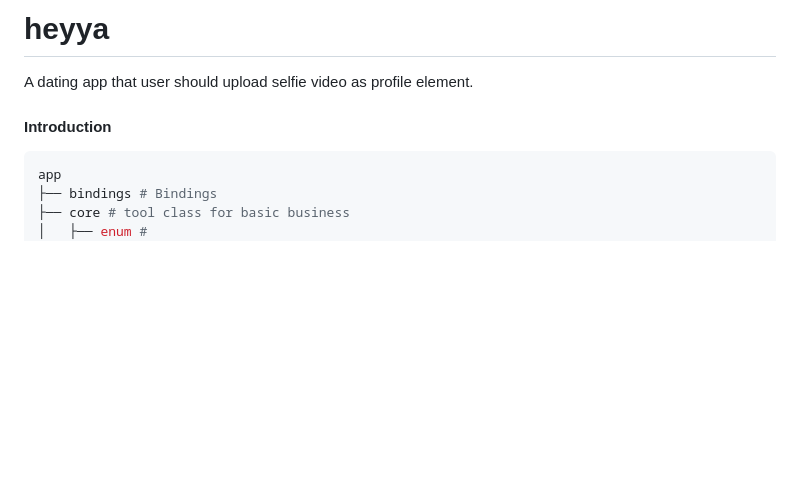
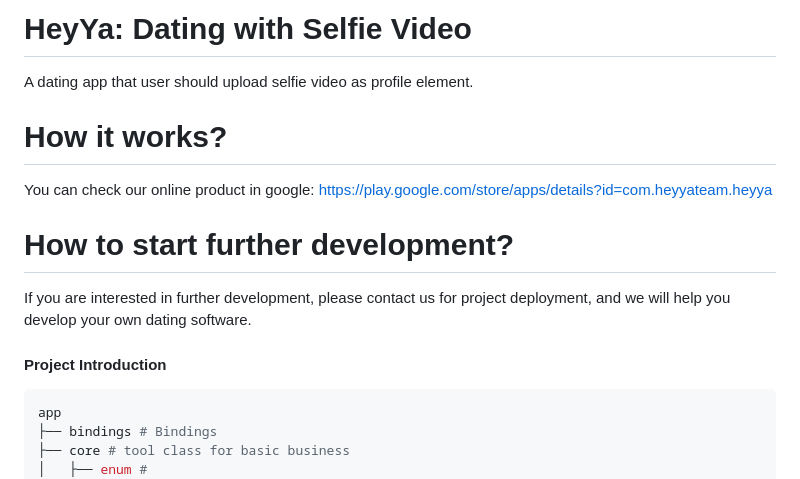
Before and after one commit to engineerrep/HeyYa-Dating-App, a Markdown page: README.md, the part around the change. GitHub-like rendering; blank space fills up the shorter version.

````diff
--- a/README.md
+++ b/README.md
@@ -1,10 +1,15 @@
-# heyya
+# HeyYa: Dating with Selfie Video
 A dating app that user should upload selfie video as profile element.
+
+# How it works?
+You can check our online product in google: https://play.google.com/store/apps/details?id=com.heyyateam.heyya
+
+# How to start further development?
+If you are interested in further development, please contact us for project deployment, and we will help you develop your own dating software.
 
 
 
-#### Introduction
-
+#### Project Introduction
 ```bash
 app
 ├── bindings # Bindings
````
